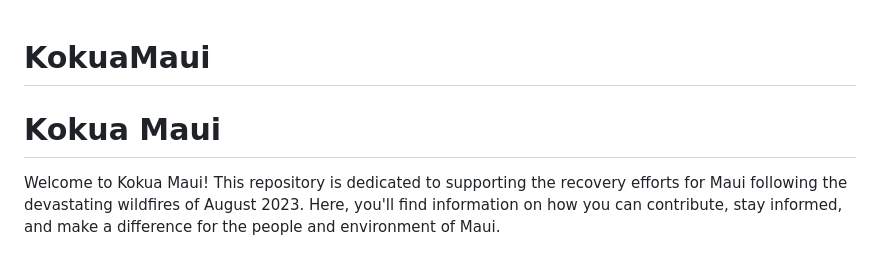
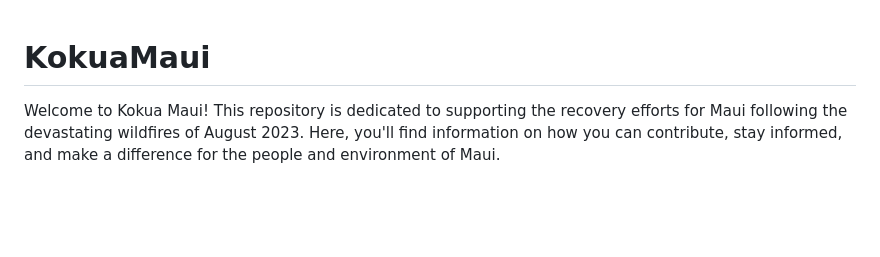
Before and after one commit to AndrewLamCS/KokuaMaui, a Markdown page: README.md, the part around the change. GitHub-like rendering; blank space fills up the shorter version.

```diff
--- a/README.md
+++ b/README.md
@@ -1,6 +1,4 @@
 # KokuaMaui
-
-# Kokua Maui
 
 Welcome to Kokua Maui! This repository is dedicated to supporting the recovery efforts for Maui following the devastating wildfires of August 2023. Here, you'll find information on how you can contribute, stay informed, and make a difference for the people and environment of Maui.
 
```
